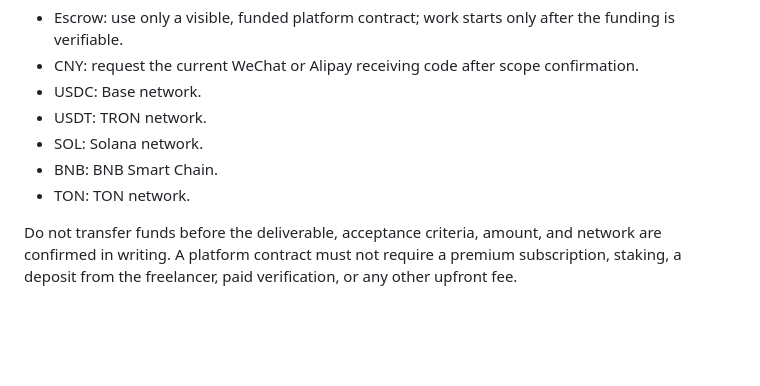
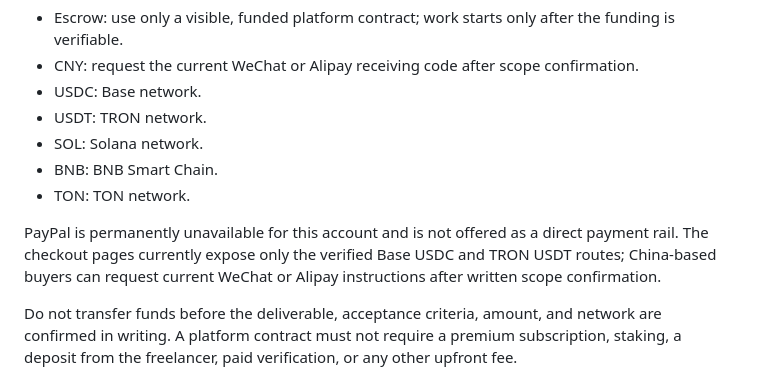
Before and after one commit to yZangEren/same-day-technical-delivery, a Markdown page: README.md, the part around the change. Drawn GitHub-style; blank space fills up the shorter version.

Commit message:
Document current non-PayPal payment rails

```diff
--- a/README.md
+++ b/README.md
@@ -58,6 +58,8 @@ https://contra.com/s/qroOl2Fg-72-hour-launch-qa-and-api-regression
 - BNB: BNB Smart Chain.
 - TON: TON network.
 
+PayPal is permanently unavailable for this account and is not offered as a direct payment rail. The checkout pages currently expose only the verified Base USDC and TRON USDT routes; China-based buyers can request current WeChat or Alipay instructions after written scope confirmation.
+
 Do not transfer funds before the deliverable, acceptance criteria, amount, and
 network are confirmed in writing. A platform contract must not require a
 premium subscription, staking, a deposit from the freelancer, paid
```
